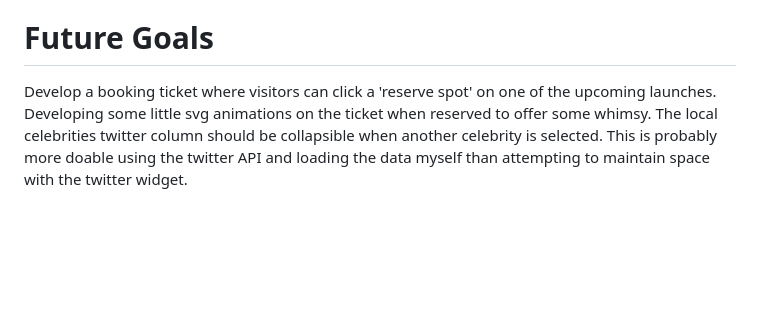
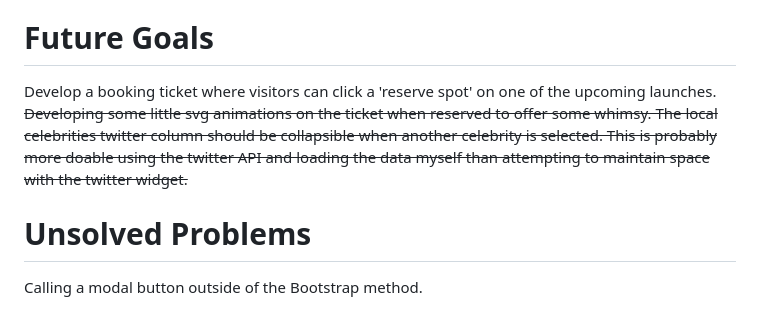
Before and after one commit to NathanChildress/Visit-Mars, a Markdown page: README.MD, the part around the change printed below. GitHub-like rendering; blank space fills up the shorter version.

```diff
--- a/README.MD
+++ b/README.MD
@@ -21,4 +23,7 @@ In order to make the AWS API proxy work. [There are a few steps](https://docs.aw
 
 
 # Future Goals
-Develop a booking ticket where visitors can click a 'reserve spot' on one of the upcoming launches. Developing some little svg animations on the ticket when reserved to offer some whimsy. The local celebrities twitter column should be collapsible when another celebrity is selected. This is probably more doable using the twitter API and loading the data myself than attempting to maintain space with the twitter widget.
+Develop a booking ticket where visitors can click a 'reserve spot' on one of the upcoming launches. ~~Developing some little svg animations on the ticket when reserved to offer some whimsy. The local celebrities twitter column should be collapsible when another celebrity is selected. This is probably more doable using the twitter API and loading the data myself than attempting to maintain space with the twitter widget.~~
+
+# Unsolved Problems
+Calling a modal button outside of the Bootstrap method.
```
Also changed, not shown: other parts of README.MD (+3 -1 lines), images/Visit-Mars-WireFrame.png (added), images/screenshot.png (added), 2 other files.
